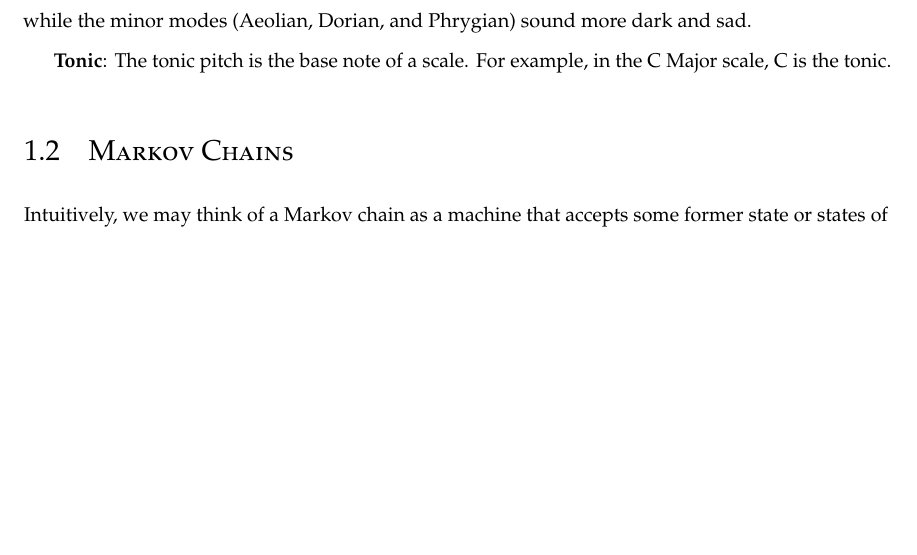
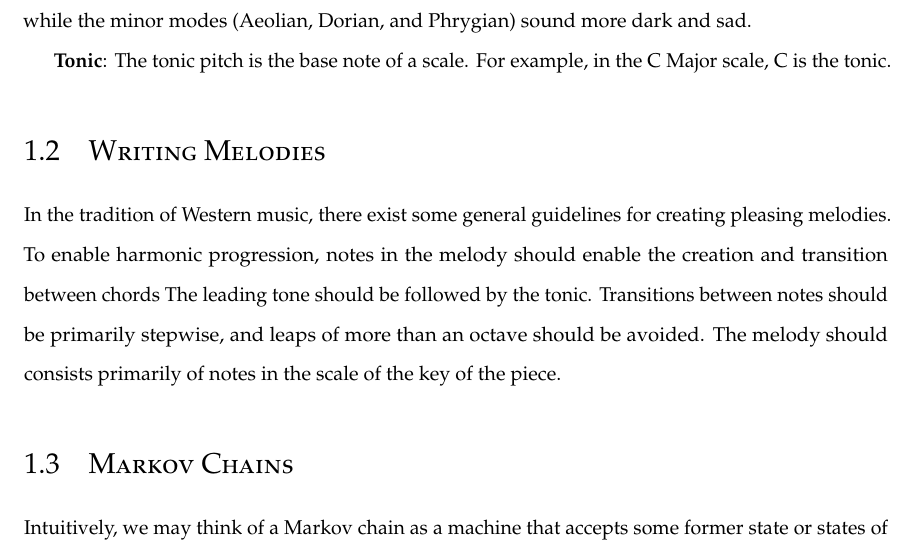
Before and after one commit to ThomasMatlak/is-paper, a LaTeX thesis (thesis/username.tex, which reads thesis/chapters/background.tex): part of page 14 of 51 before the commit and part of page 14 of 52 after it, cut so that both start at the same text, the shorter picture padded with empty space. Compiled offline with pdfLaTeX; a LaTeX package or settings file that is missing is left out.

Commit message:
added beginning of melody writing background

```diff
--- a/thesis/chapters/background.tex
+++ b/thesis/chapters/background.tex
@@ -70,6 +70,14 @@ For example, the major mode (Ionian) sounds more bright and happy, while the min
 
 \textbf{Tonic}: The tonic pitch is the base note of a scale.
 For example, in the C Major scale, C is the tonic.
+
+\section{Writing Melodies} \label{bg:writingmelodies}
+
+In the tradition of Western music, there exist some general guidelines for creating pleasing melodies.
+To enable harmonic progression, notes in the melody should enable the creation and transition between chords
+The leading tone should be followed by the tonic.
+Transitions between notes should be primarily stepwise, and leaps of more than an octave should be avoided.
+The melody should consists primarily of notes in the scale of the key of the piece.
 
 \section[Markov Chains]{Markov Chains} \label{bg:markov}
 
```
